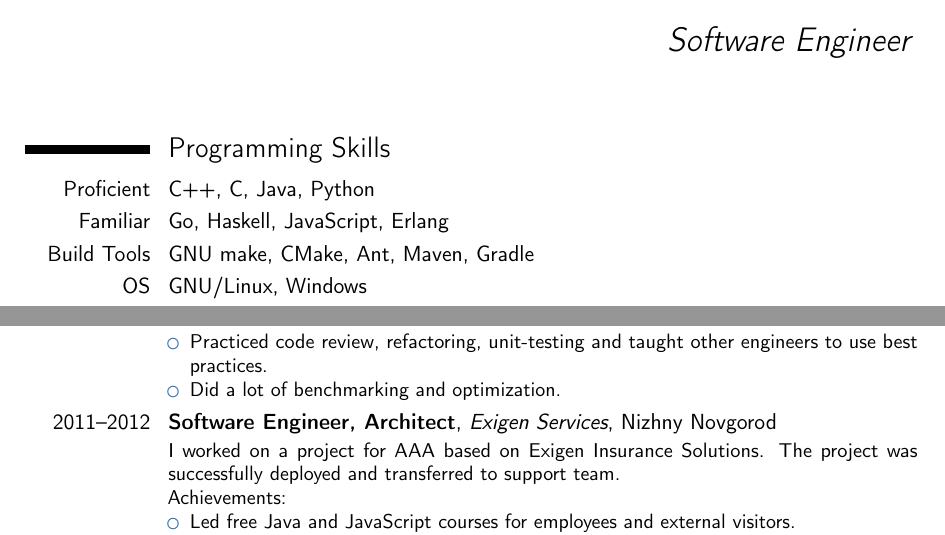
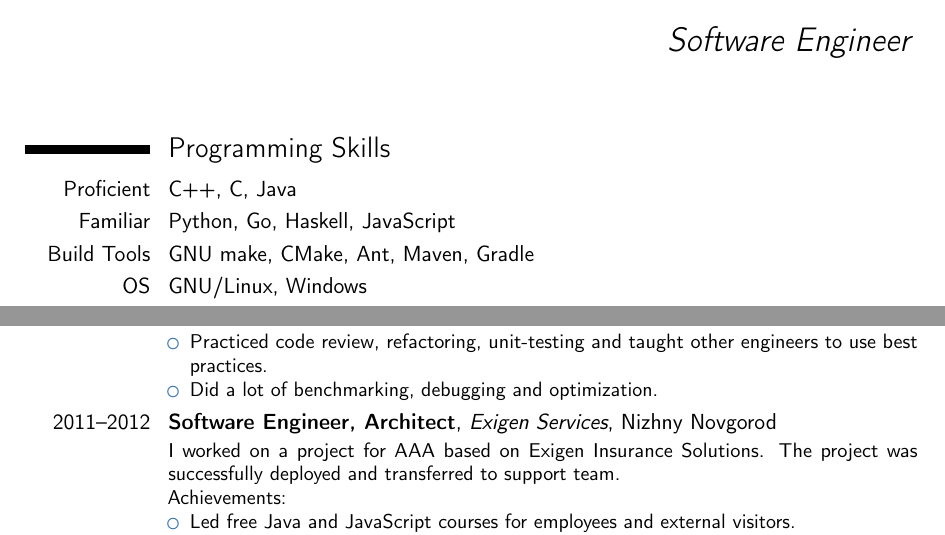
Before and after one commit to roman-kashitsyn/curriculum-vitae, a LaTeX CV (cv.tex): two parts of page 1 of 2, joined at a grey line, cut so that both start at the same text. Compiled offline with pdfLaTeX.

Commit message:
Minor fixes

```diff
--- a/cv.tex
+++ b/cv.tex
@@ -23,8 +23,8 @@
 % Skills
 %------------------------------------------------------------
 \section{Programming Skills}
-\cvitem{Proficient}{C++, C, Java, Python}
-\cvitem{Familiar}{Go, Haskell, JavaScript, Erlang}
+\cvitem{Proficient}{C++, C, Java}
+\cvitem{Familiar}{Python, Go, Haskell, JavaScript}
 \cvitem{Build Tools}{GNU make, CMake, Ant, Maven, Gradle}
 \cvitem{OS}{GNU/Linux, Windows}
 \cvitem{VCS}{git, svn}
@@ -76,7 +76,7 @@ Achievements:
   statistics via HTTP-interface.
 \item Practiced code review, refactoring, unit-testing and taught
   other engineers to use best practices.
-\item Did a lot of benchmarking and optimization.
+\item Did a lot of benchmarking, debugging and optimization.
 \end{itemize}
 }
 
```
Also changed, not shown: cv.tex (4 more changed lines).
